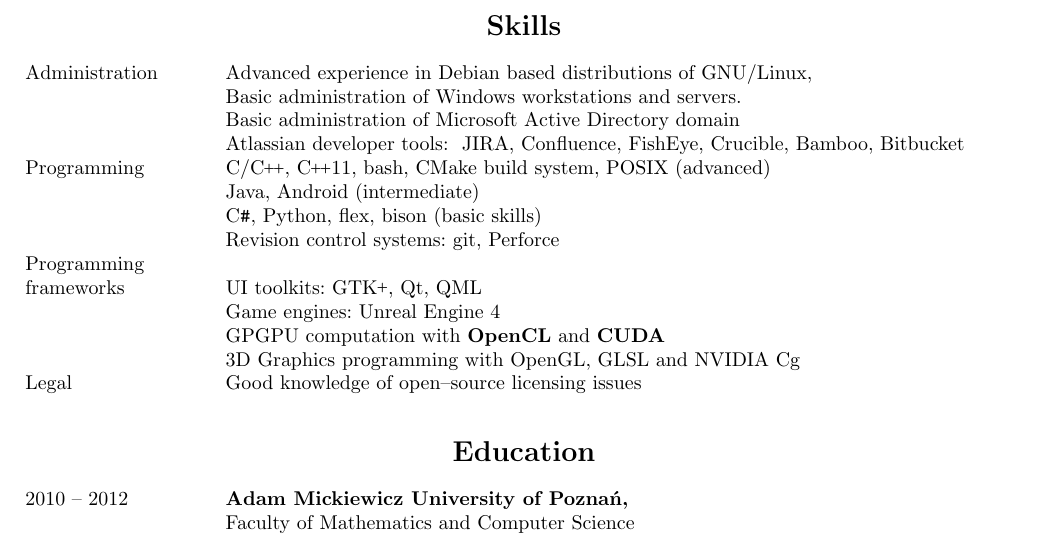
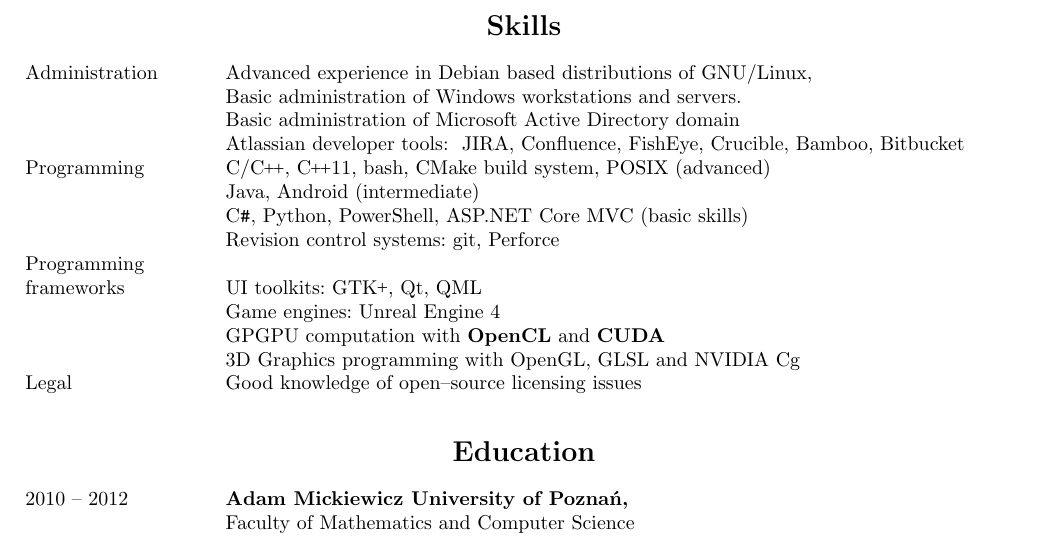
Before and after one commit to MiKom/resume, a LaTeX CV (cv.tex, which reads skills.tex): part of page 2 of 3, cut so that both start at the same text. Compiled offline with pdfLaTeX.

Commit message:
Update skills section
Some skills got rusty, some were learned :)

```diff
--- a/skills.tex
+++ b/skills.tex
@@ -20,7 +20,7 @@
 	Java, Android
 	\inEnglish{(intermediate)}\inPolish{(średnio zaawansowane)}
 \entry*
-	C\texttt{\#}, Python, flex, bison
+	C\texttt{\#}, Python, PowerShell, ASP.NET Core MVC
 	\inEnglish{(basic skills)}\inPolish{(podstawowe umiejętności)}
 \entry*
 	\inEnglish{Revision control systems: git, Perforce}
```
